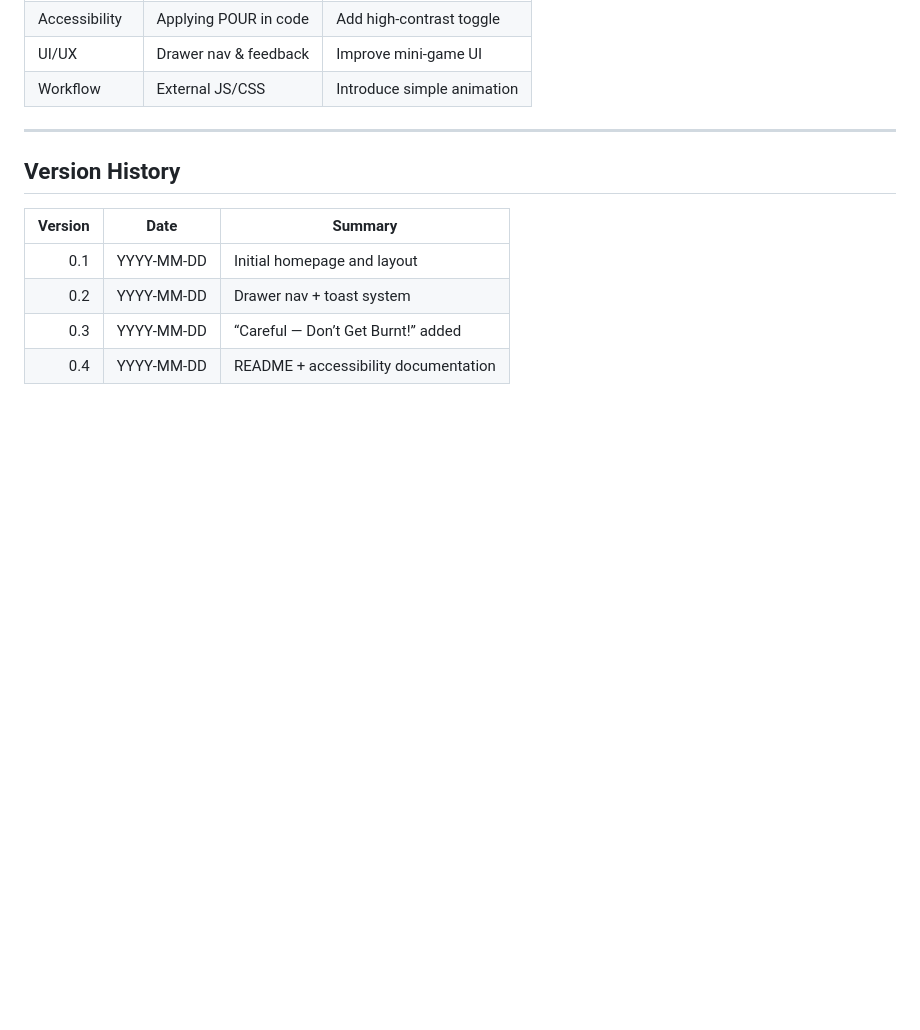
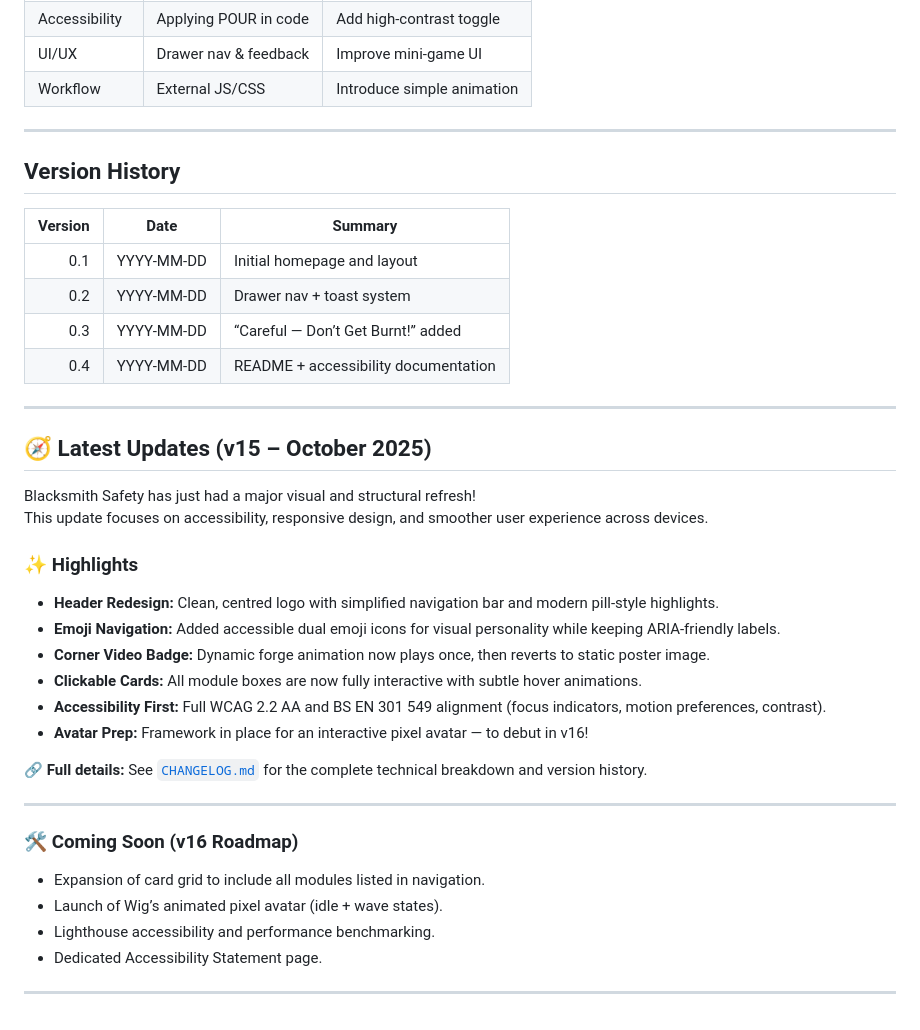
Before and after one commit to DanForgedFrameworks/blacksmith-safety, a Markdown page: README.md, the part around the change. Drawn GitHub-style; blank space fills up the shorter version.

```diff
--- a/README.md
+++ b/README.md
@@ -170,3 +170,30 @@ MIT — reuse/adapt for educational purposes with attribution.
 | 0.2 | YYYY-MM-DD | Drawer nav + toast system |
 | 0.3 | YYYY-MM-DD | “Careful — Don’t Get Burnt!” added |
 | 0.4 | YYYY-MM-DD | README + accessibility documentation |
+
+---
+
+## 🧭 Latest Updates (v15 – October 2025)
+
+Blacksmith Safety has just had a major visual and structural refresh!
+This update focuses on accessibility, responsive design, and smoother user experience across devices.
+
+### ✨ Highlights
+- **Header Redesign:** Clean, centred logo with simplified navigation bar and modern pill-style highlights.
+- **Emoji Navigation:** Added accessible dual emoji icons for visual personality while keeping ARIA-friendly labels.
+- **Corner Video Badge:** Dynamic forge animation now plays once, then reverts to static poster image.
+- **Clickable Cards:** All module boxes are now fully interactive with subtle hover animations.
+- **Accessibility First:** Full WCAG 2.2 AA and BS EN 301 549 alignment (focus indicators, motion preferences, contrast).
+- **Avatar Prep:** Framework in place for an interactive pixel avatar — to debut in v16!
+
+🔗 **Full details:** See [`CHANGELOG.md`](CHANGELOG.md) for the complete technical breakdown and version history.
+
+---
+
+### 🛠️ Coming Soon (v16 Roadmap)
+- Expansion of card grid to include all modules listed in navigation.
+- Launch of Wig’s animated pixel avatar (idle + wave states).
+- Lighthouse accessibility and performance benchmarking.
+- Dedicated Accessibility Statement page.
+
+---
```
